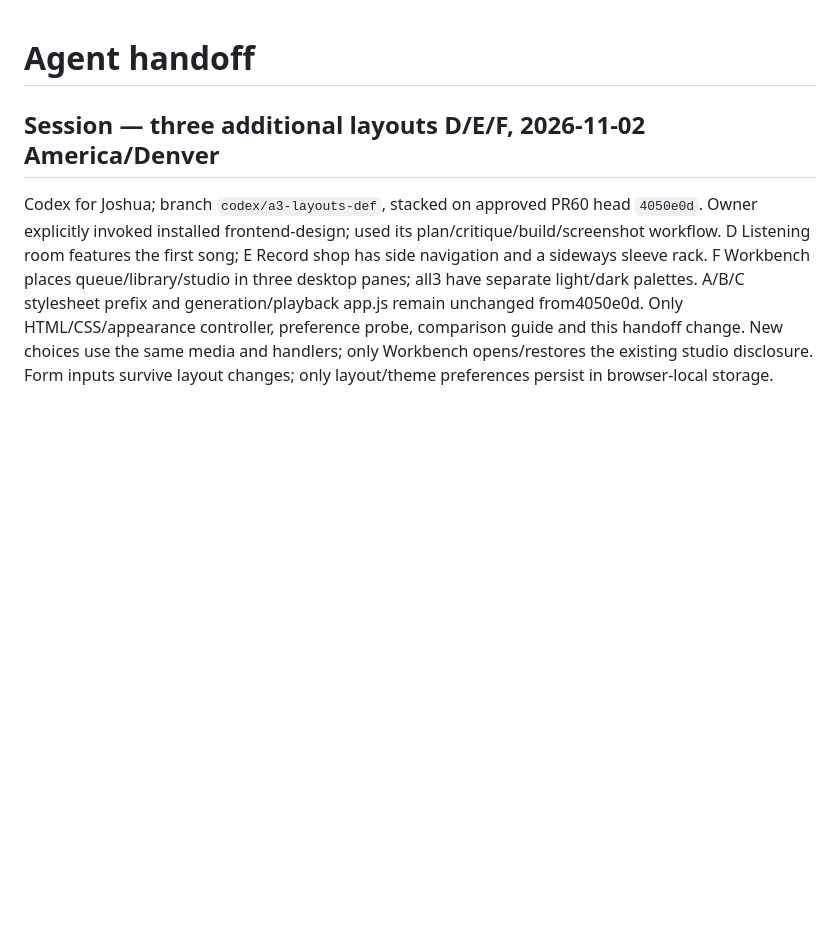
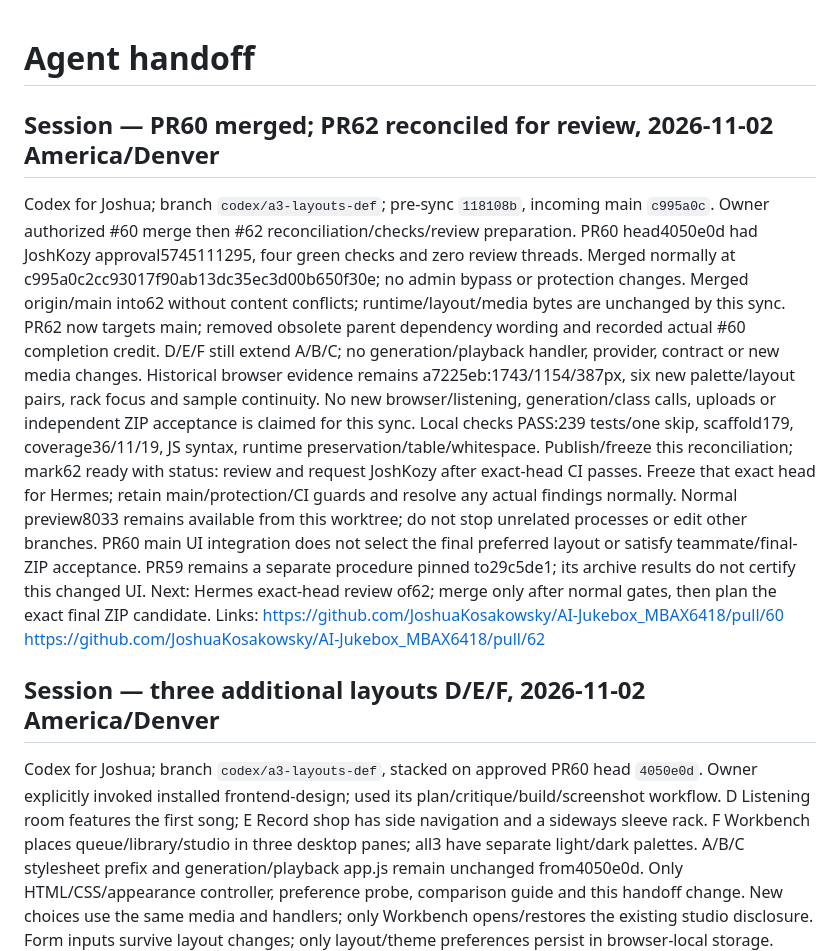
Before and after one commit to JoshuaKosakowsky/AI-Jukebox_MBAX6418, a Markdown page: handoff.md, the part around the change. Rendered like a GitHub page; blank space fills up the shorter version.

Commit message:
docs: Reconcile layout review with merged main

```diff
--- a/handoff.md
+++ b/handoff.md
@@ -1,4 +1,24 @@
 # Agent handoff
+
+## Session — PR60 merged; PR62 reconciled for review, 2026-11-02 America/Denver
+Codex for Joshua; branch `codex/a3-layouts-def`; pre-sync `118108b`, incoming main `c995a0c`.
+Owner authorized #60 merge then #62 reconciliation/checks/review preparation.
+PR60 head4050e0d had JoshKozy approval5745111295, four green checks and zero review threads.
+Merged normally at c995a0c2cc93017f90ab13dc35ec3d00b650f30e; no admin bypass or protection changes.
+Merged origin/main into62 without content conflicts; runtime/layout/media bytes are unchanged by this sync.
+PR62 now targets main; removed obsolete parent dependency wording and recorded actual #60 completion credit.
+D/E/F still extend A/B/C; no generation/playback handler, provider, contract or new media changes.
+Historical browser evidence remains a7225eb:1743/1154/387px, six new palette/layout pairs, rack focus and sample continuity.
+No new browser/listening, generation/class calls, uploads or independent ZIP acceptance is claimed for this sync.
+Local checks PASS:239 tests/one skip, scaffold179, coverage36/11/19, JS syntax, runtime preservation/table/whitespace.
+Publish/freeze this reconciliation; mark62 ready with status: review and request JoshKozy after exact-head CI passes.
+Freeze that exact head for Hermes; retain main/protection/CI guards and resolve any actual findings normally.
+Normal preview8033 remains available from this worktree; do not stop unrelated processes or edit other branches.
+PR60 main UI integration does not select the final preferred layout or satisfy teammate/final-ZIP acceptance.
+PR59 remains a separate procedure pinned to29c5de1; its archive results do not certify this changed UI.
+Next: Hermes exact-head review of62; merge only after normal gates, then plan the exact final ZIP candidate.
+Links: https://github.com/JoshuaKosakowsky/AI-Jukebox_MBAX6418/pull/60
+https://github.com/JoshuaKosakowsky/AI-Jukebox_MBAX6418/pull/62
 
 ## Session — three additional layouts D/E/F, 2026-11-02 America/Denver
 Codex for Joshua; branch `codex/a3-layouts-def`, stacked on approved PR60 head `4050e0d`.
```
Also changed, not shown: docs/CONTRIBUTIONS.md (+1 -0 lines), docs/DESIGN_REVIEW.md (+1 -1 lines).
